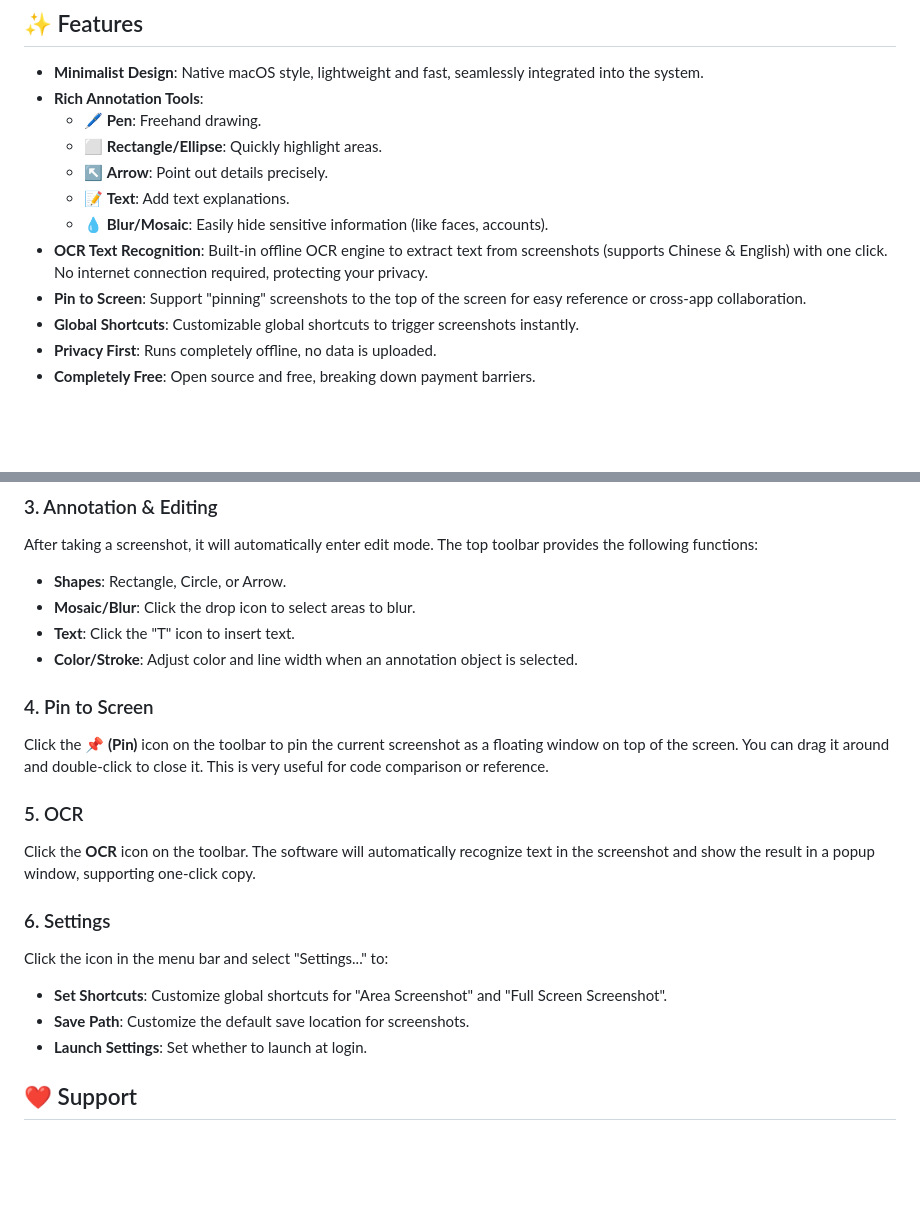
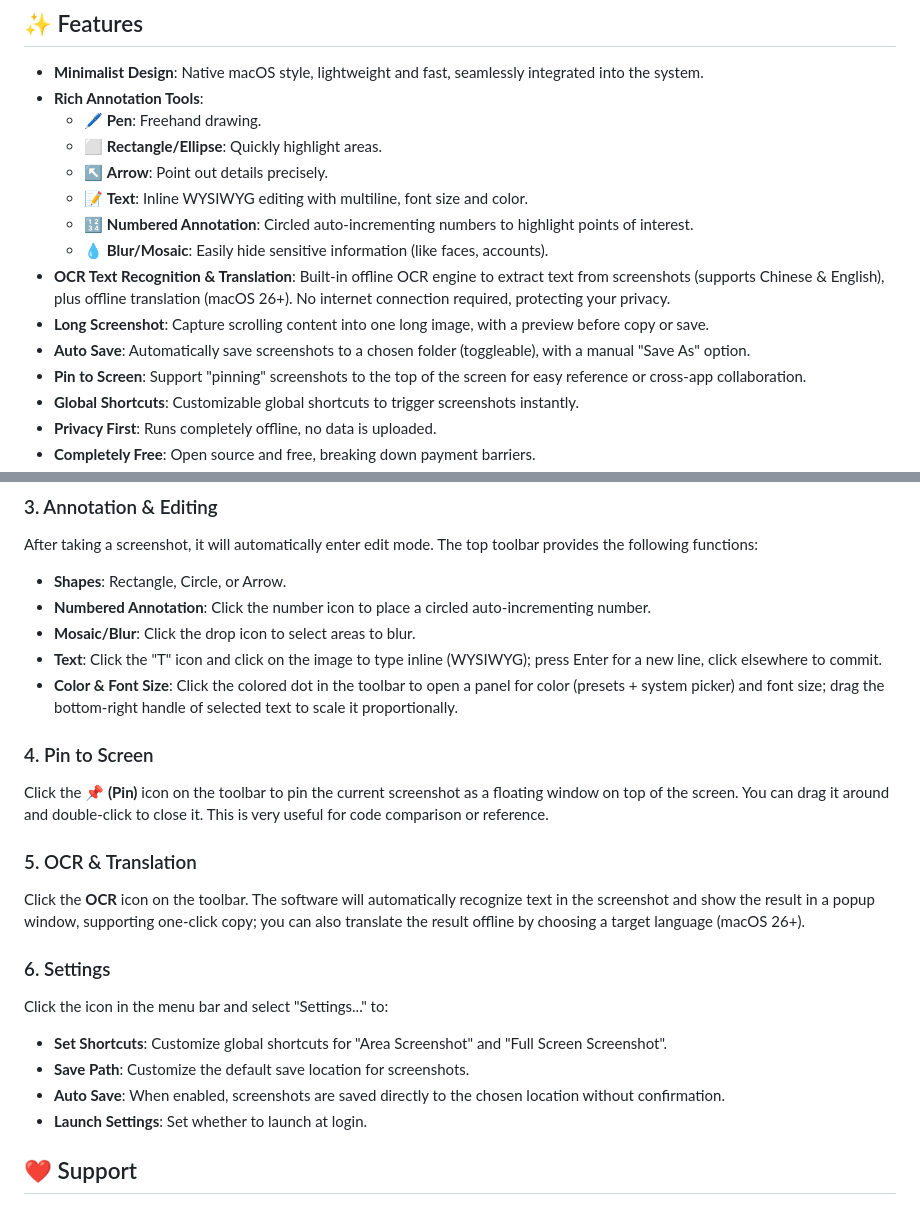
Before and after one commit to songpl-AI/LibreShot, a Markdown page: README_EN.md, 2 parts joined by grey strips. GitHub-like rendering; blank space fills up the shorter version.

Commit message:
docs: 更新 README，补充序号标注、翻译、自动保存、颜色字号等新功能

```diff
--- a/README_EN.md
+++ b/README_EN.md
@@ -11,9 +11,12 @@ LibreShot is a lightweight, modern screenshot and annotation tool for macOS, bui
   - 🖊️ **Pen**: Freehand drawing.
   - ⬜ **Rectangle/Ellipse**: Quickly highlight areas.
   - ↖️ **Arrow**: Point out details precisely.
-  - 📝 **Text**: Add text explanations.
+  - 📝 **Text**: Inline WYSIWYG editing with multiline, font size and color.
+  - 🔢 **Numbered Annotation**: Circled auto-incrementing numbers to highlight points of interest.
   - 💧 **Blur/Mosaic**: Easily hide sensitive information (like faces, accounts).
-- **OCR Text Recognition**: Built-in offline OCR engine to extract text from screenshots (supports Chinese & English) with one click. No internet connection required, protecting your privacy.
+- **OCR Text Recognition & Translation**: Built-in offline OCR engine to extract text from screenshots (supports Chinese & English), plus offline translation (macOS 26+). No internet connection required, protecting your privacy.
+- **Long Screenshot**: Capture scrolling content into one long image, with a preview before copy or save.
+- **Auto Save**: Automatically save screenshots to a chosen folder (toggleable), with a manual "Save As" option.
 - **Pin to Screen**: Support "pinning" screenshots to the top of the screen for easy reference or cross-app collaboration.
 - **Global Shortcuts**: Customizable global shortcuts to trigger screenshots instantly.
 - **Privacy First**: Runs completely offline, no data is uploaded.
@@ -75,20 +78,22 @@ Click the "Scissors" icon in the menu bar to select functions:
 ### 3. Annotation & Editing
 After taking a screenshot, it will automatically enter edit mode. The top toolbar provides the following functions:
 - **Shapes**: Rectangle, Circle, or Arrow.
+- **Numbered Annotation**: Click the number icon to place a circled auto-incrementing number.
 - **Mosaic/Blur**: Click the drop icon to select areas to blur.
-- **Text**: Click the "T" icon to insert text.
-- **Color/Stroke**: Adjust color and line width when an annotation object is selected.
+- **Text**: Click the "T" icon and click on the image to type inline (WYSIWYG); press Enter for a new line, click elsewhere to commit.
+- **Color & Font Size**: Click the colored dot in the toolbar to open a panel for color (presets + system picker) and font size; drag the bottom-right handle of selected text to scale it proportionally.
 
 ### 4. Pin to Screen
 Click the **📌 (Pin)** icon on the toolbar to pin the current screenshot as a floating window on top of the screen. You can drag it around and double-click to close it. This is very useful for code comparison or reference.
 
-### 5. OCR
-Click the **OCR** icon on the toolbar. The software will automatically recognize text in the screenshot and show the result in a popup window, supporting one-click copy.
+### 5. OCR & Translation
+Click the **OCR** icon on the toolbar. The software will automatically recognize text in the screenshot and show the result in a popup window, supporting one-click copy; you can also translate the result offline by choosing a target language (macOS 26+).
 
 ### 6. Settings
 Click the icon in the menu bar and select "Settings..." to:
 - **Set Shortcuts**: Customize global shortcuts for "Area Screenshot" and "Full Screen Screenshot".
 - **Save Path**: Customize the default save location for screenshots.
+- **Auto Save**: When enabled, screenshots are saved directly to the chosen location without confirmation.
 - **Launch Settings**: Set whether to launch at login.
 
 ## ❤️ Support
```
Also changed, not shown: README.md (+10 -6 lines).
